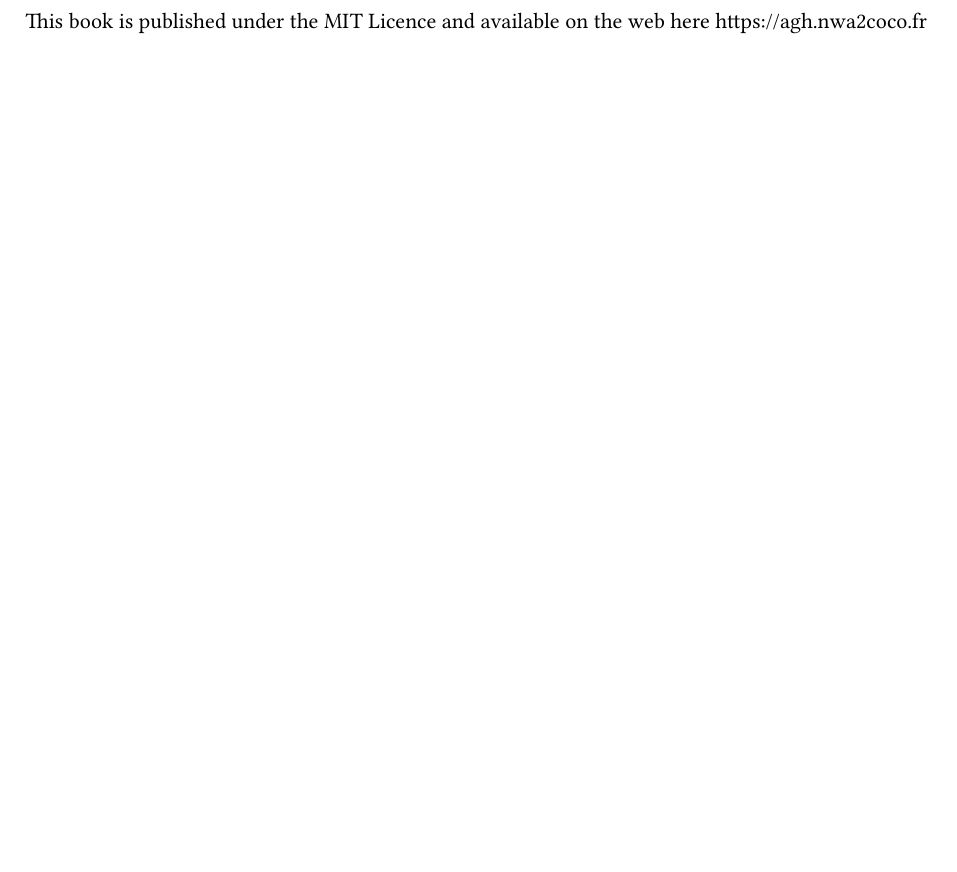
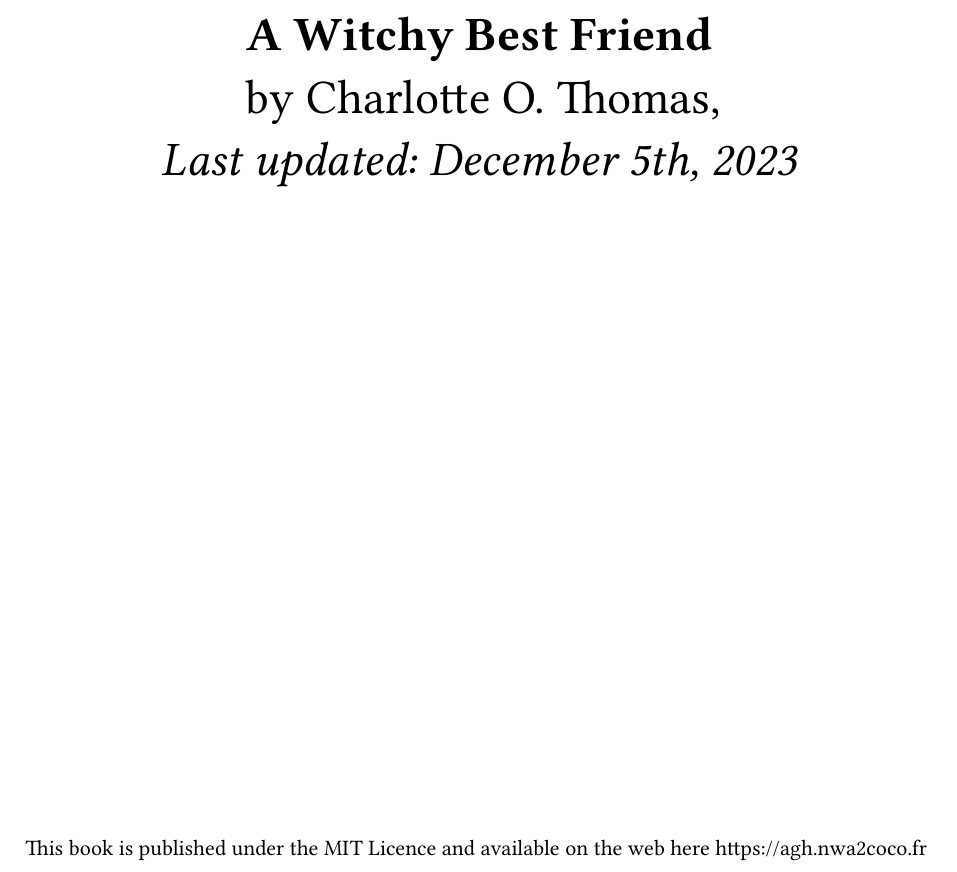
Before and after one commit to vanilla-extracts/a-witchy-best-friend, a Typst document (awb.typ): part of page 1 of 4 before the commit and part of page 1 of 6 after it, cut at the place of the change, the shorter picture padded with empty space. The pictures show the PDF file awb.pdf that the author committed with the source.

Commit message:
add first page

```diff
--- a/awb.typ
+++ b/awb.typ
@@ -1,2 +1,3 @@
-This book is published under the MIT Licence and available on the web here #link("https://agh.nwa2coco.fr")
+#set page(footer: [This book is published under the MIT Licence and available on
+the web here #link("https://agh.nwa2coco.fr")])
 
@@ -2,0 +9,3 @@ This book is published under the MIT Licence and available on the web here #link
+*A Witchy Best Friend*\
+by Charlotte O. Thomas,\
+_Last updated: December 5th, 2023_\
```
Also changed, not shown: awb.pdf, awb.typ (9 more changed lines).
